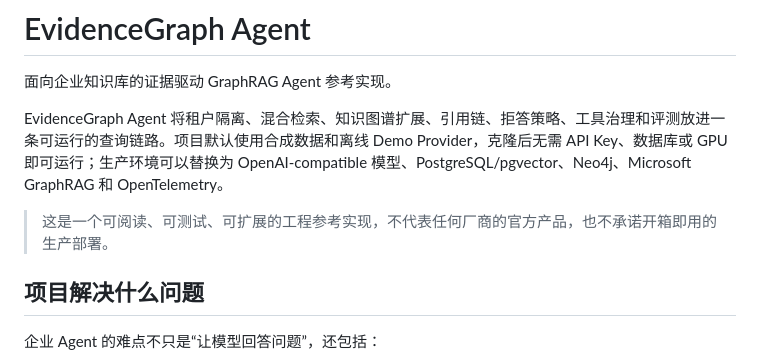
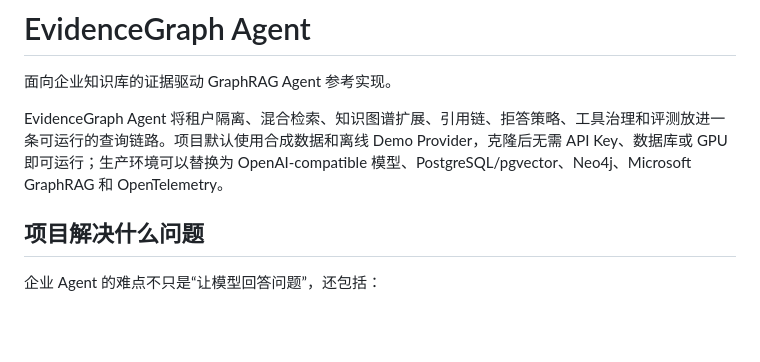
Before and after one commit to thecatcarryingakeyboard/EvidenceGraphAgent, a Markdown page: README.md, the part around the change. Drawn GitHub-style; blank space fills up the shorter version.

```diff
--- a/README.md
+++ b/README.md
@@ -4,7 +4,7 @@
 
 EvidenceGraph Agent 将租户隔离、混合检索、知识图谱扩展、引用链、拒答策略、工具治理和评测放进一条可运行的查询链路。项目默认使用合成数据和离线 Demo Provider，克隆后无需 API Key、数据库或 GPU 即可运行；生产环境可以替换为 OpenAI-compatible 模型、PostgreSQL/pgvector、Neo4j、Microsoft GraphRAG 和 OpenTelemetry。
 
-> 这是一个可阅读、可测试、可扩展的工程参考实现，不代表任何厂商的官方产品，也不承诺开箱即用的生产部署。
+
 
 ## 项目解决什么问题
 
```
